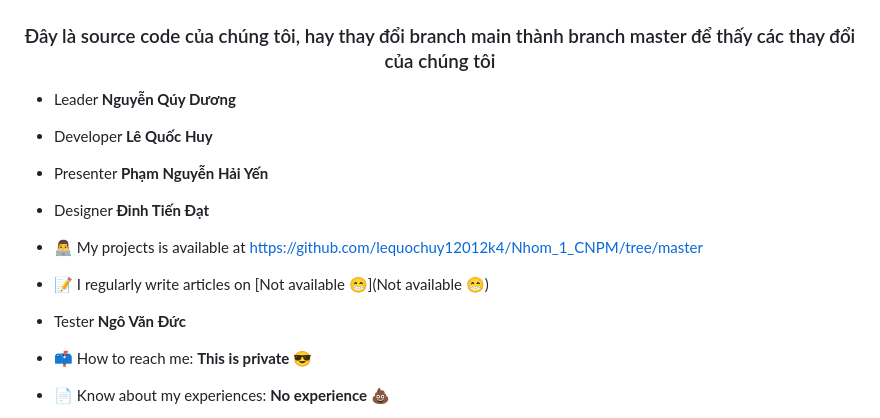
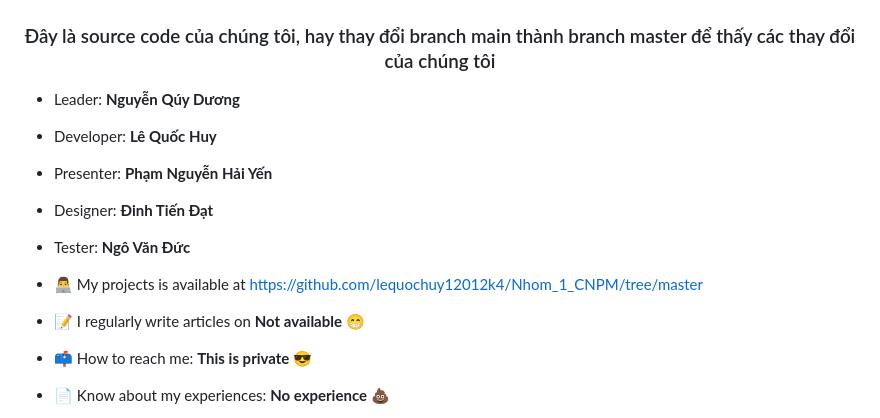
Before and after one commit to lequochuy12012k4/Nhom_1_CNPM, a Markdown page: README.md, the part around the change. Rendered like a GitHub page.

```diff
--- a/README.md
+++ b/README.md
@@ -1,19 +1,19 @@
 <h1 align="center">Hi 👋, Đây là Nhóm 1 - Công nghê phần mềm</h1>
 <h3 align="center">Đây là source code của chúng tôi, hay thay đổi branch main thành branch master để thấy các thay đổi của chúng tôi</h3>
 
-- Leader **Nguyễn Qúy Dương**
+- Leader: **Nguyễn Qúy Dương**
 
-- Developer **Lê Quốc Huy**
+- Developer: **Lê Quốc Huy**
 
-- Presenter **Phạm Nguyễn Hải Yến**
+- Presenter: **Phạm Nguyễn Hải Yến**
 
-- Designer **Đinh Tiến Đạt**
+- Designer: **Đinh Tiến Đạt**
+
+- Tester: **Ngô Văn Đức**
 
 - 👨‍💻 My projects is available at [https://github.com/lequochuy12012k4/Nhom_1_CNPM/tree/master](https://github.com/lequochuy12012k4/Nhom_1_CNPM/tree/master)
 
-- 📝 I regularly write articles on [Not available 😁](Not available 😁)
-
-- Tester **Ngô Văn Đức**
+- 📝 I regularly write articles on **Not available 😁**
 
 - 📫 How to reach me: **This is private 😎**
 
```
